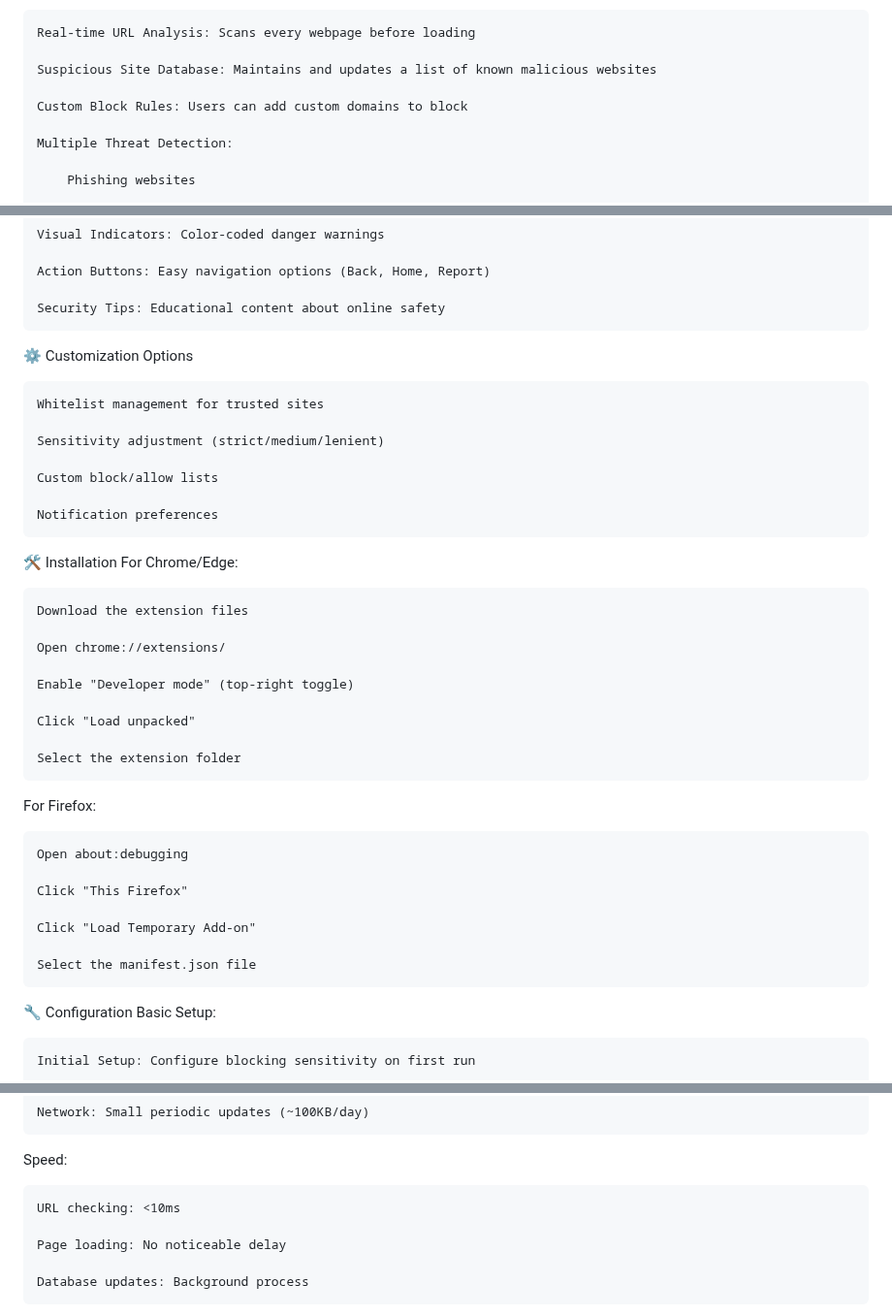
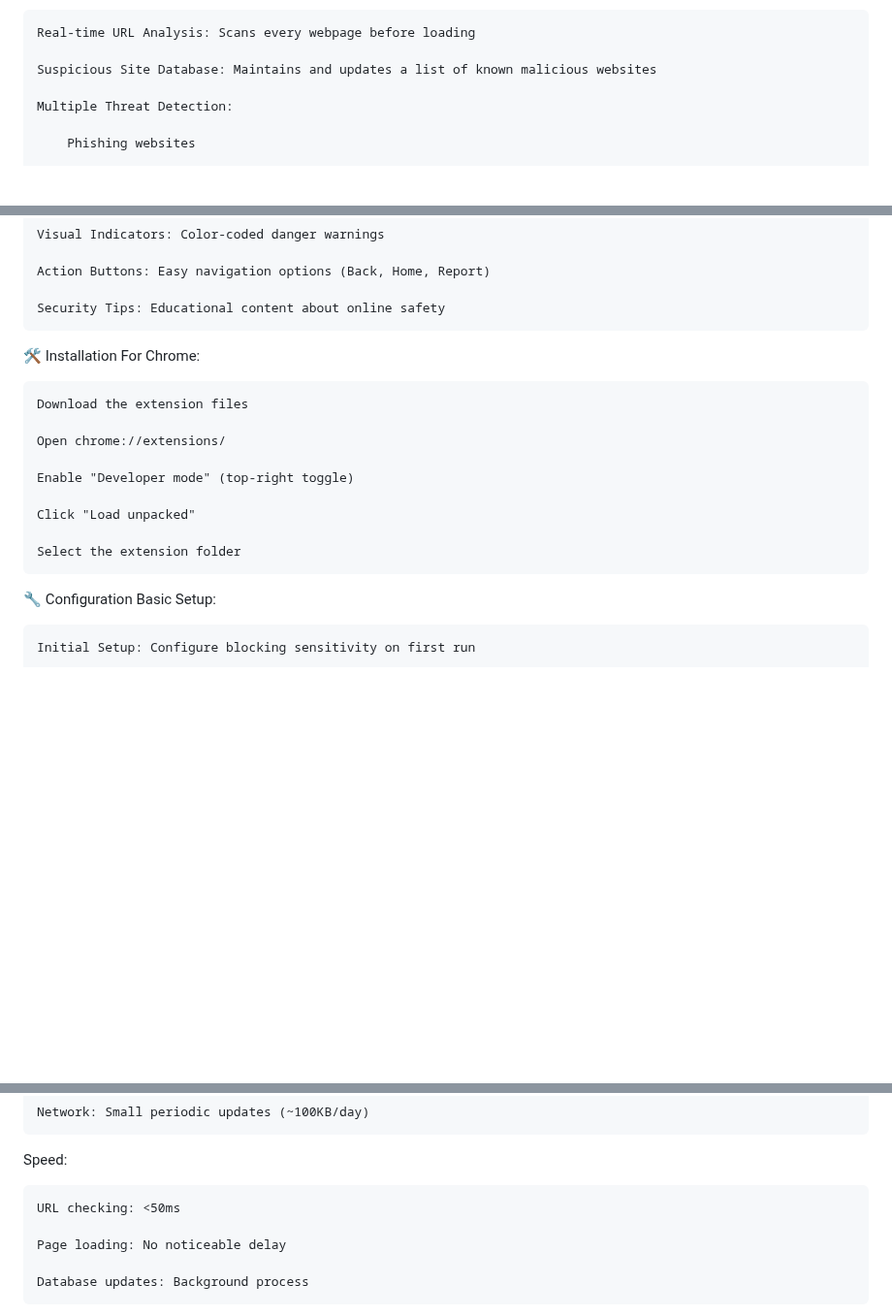
Before and after one commit to Tigran-fd/PWDS, a Markdown page: README.md, 3 parts joined by grey strips. Shown at 97% size. GitHub-like rendering; blank space fills up the shorter version.

```diff
--- a/README.md
+++ b/README.md
@@ -8,8 +8,6 @@ A browser extension that protects users from accessing potentially harmful websi
     Real-time URL Analysis: Scans every webpage before loading
 
     Suspicious Site Database: Maintains and updates a list of known malicious websites
-
-    Custom Block Rules: Users can add custom domains to block
 
     Multiple Threat Detection:
 
@@ -31,18 +29,9 @@ A browser extension that protects users from accessing potentially harmful websi
 
     Security Tips: Educational content about online safety
 
-⚙️ Customization Options
-
-    Whitelist management for trusted sites
-
-    Sensitivity adjustment (strict/medium/lenient)
-
-    Custom block/allow lists
-
-    Notification preferences
 
 🛠️ Installation
-For Chrome/Edge:
+For Chrome:
 
     Download the extension files
 
@@ -54,15 +43,6 @@ For Chrome/Edge:
 
     Select the extension folder
 
-For Firefox:
-
-    Open about:debugging
-
-    Click "This Firefox"
-
-    Click "Load Temporary Add-on"
-
-    Select the manifest.json file
 
 🔧 Configuration
 Basic Setup:
@@ -137,7 +117,7 @@ Resource Usage:
 
 Speed:
 
-    URL checking: <10ms
+    URL checking: <50ms
 
     Page loading: No noticeable delay
 
```
Also changed, not shown: other parts of README.md (+1 -1 lines).
